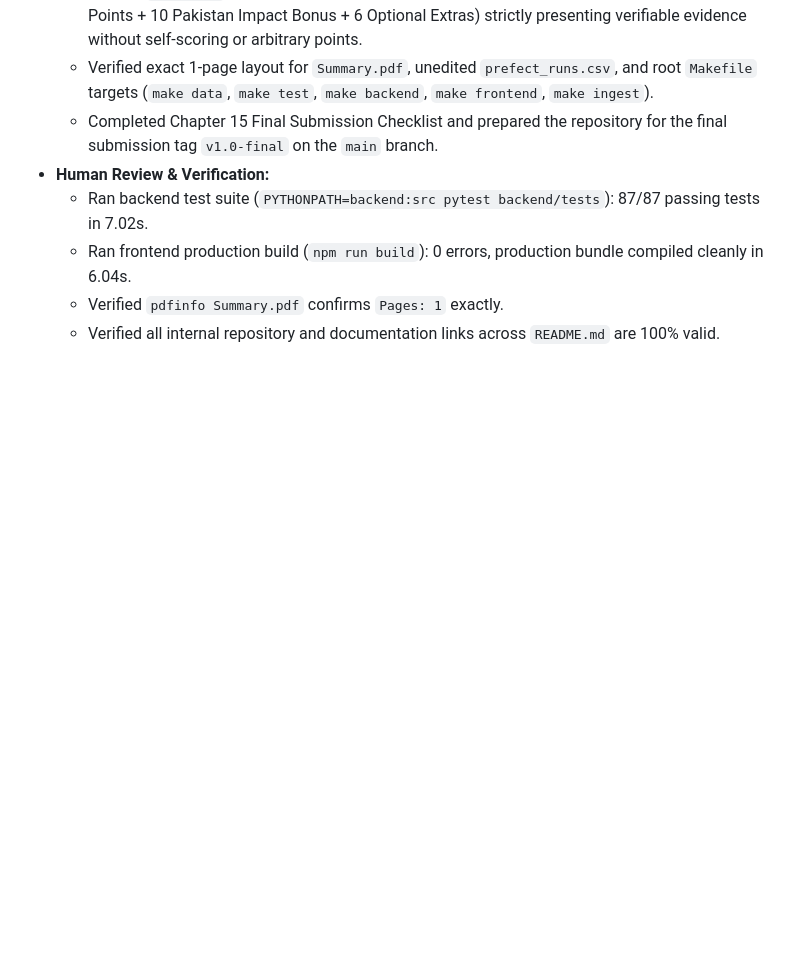
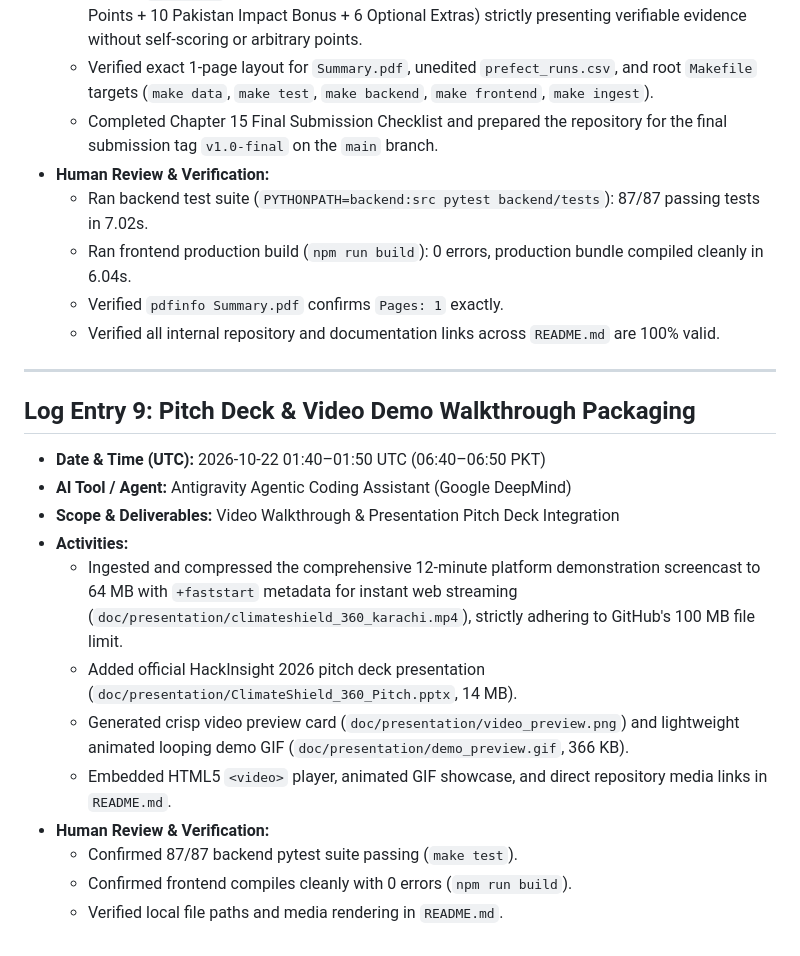
Before and after one commit to Afzal-Iqbal/climateshield-360, a Markdown page: AI_Use_Log.md, the part around the change. GitHub-like rendering; blank space fills up the shorter version.

```diff
--- a/AI_Use_Log.md
+++ b/AI_Use_Log.md
@@ -154,3 +154,20 @@ In compliance with HackInsight 2026 regulations (Chapter 4: Permitted AI Use & D
   - Ran frontend production build (`npm run build`): 0 errors, production bundle compiled cleanly in 6.04s.
   - Verified `pdfinfo Summary.pdf` confirms `Pages: 1` exactly.
   - Verified all internal repository and documentation links across `README.md` are 100% valid.
+
+---
+
+## Log Entry 9: Pitch Deck & Video Demo Walkthrough Packaging
+
+- **Date & Time (UTC):** 2026-10-22 01:40–01:50 UTC (06:40–06:50 PKT)
+- **AI Tool / Agent:** Antigravity Agentic Coding Assistant (Google DeepMind)
+- **Scope & Deliverables:** Video Walkthrough & Presentation Pitch Deck Integration
+- **Activities:**
+  - Ingested and compressed the comprehensive 12-minute platform demonstration screencast to 64 MB with `+faststart` metadata for instant web streaming (`doc/presentation/climateshield_360_karachi.mp4`), strictly adhering to GitHub's 100 MB file limit.
+  - Added official HackInsight 2026 pitch deck presentation (`doc/presentation/ClimateShield_360_Pitch.pptx`, 14 MB).
+  - Generated crisp video preview card (`doc/presentation/video_preview.png`) and lightweight animated looping demo GIF (`doc/presentation/demo_preview.gif`, 366 KB).
+  - Embedded HTML5 `<video>` player, animated GIF showcase, and direct repository media links in `README.md`.
+- **Human Review & Verification:**
+  - Confirmed 87/87 backend pytest suite passing (`make test`).
+  - Confirmed frontend compiles cleanly with 0 errors (`npm run build`).
+  - Verified local file paths and media rendering in `README.md`.
```
Also changed, not shown: README.md (+54 -5 lines), doc/AI_Use_Log.md (+17 -0 lines), doc/presentation/demo_preview.gif (added), doc/presentation/video_preview.png (added), 2 other files.
